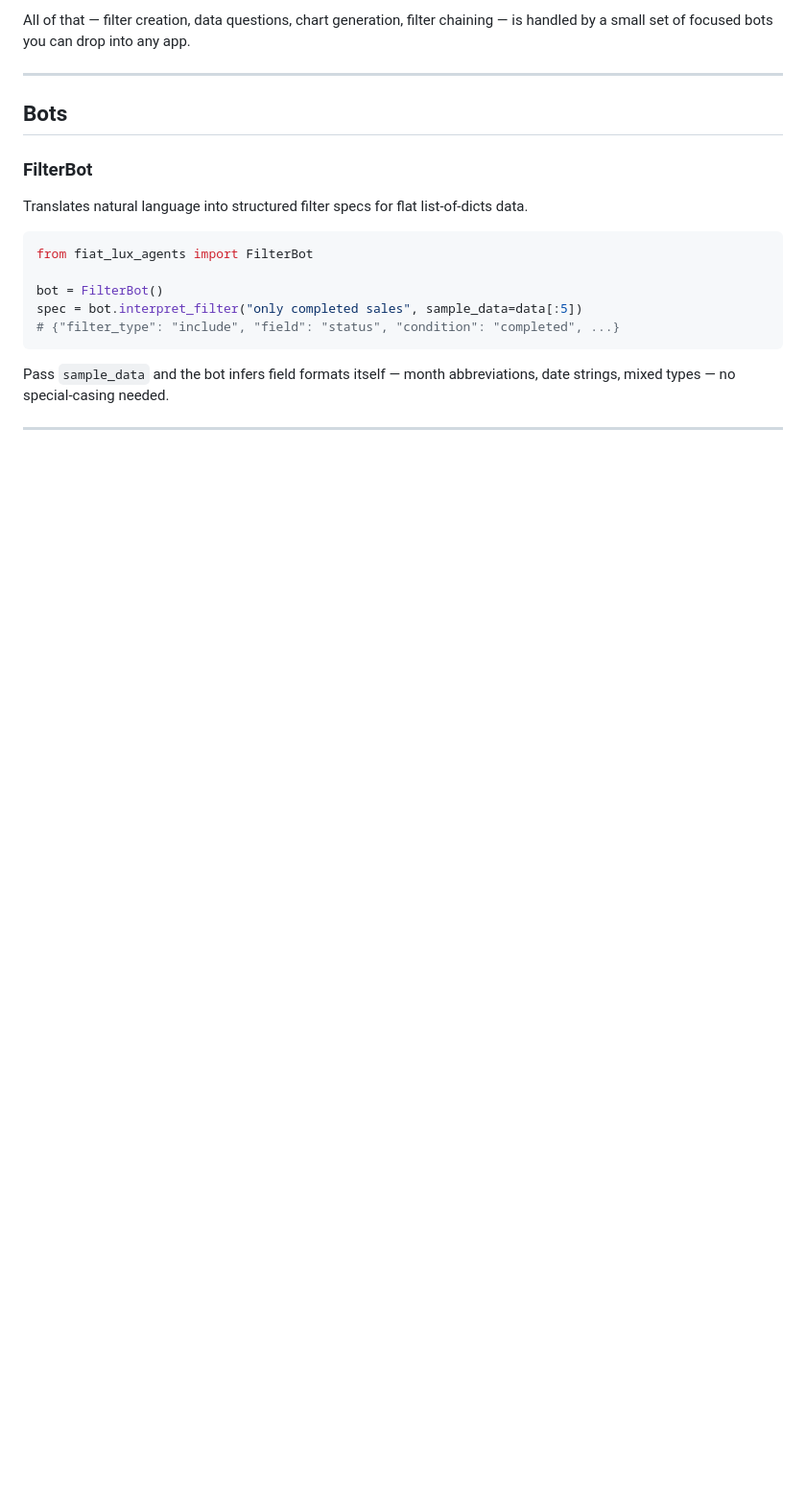
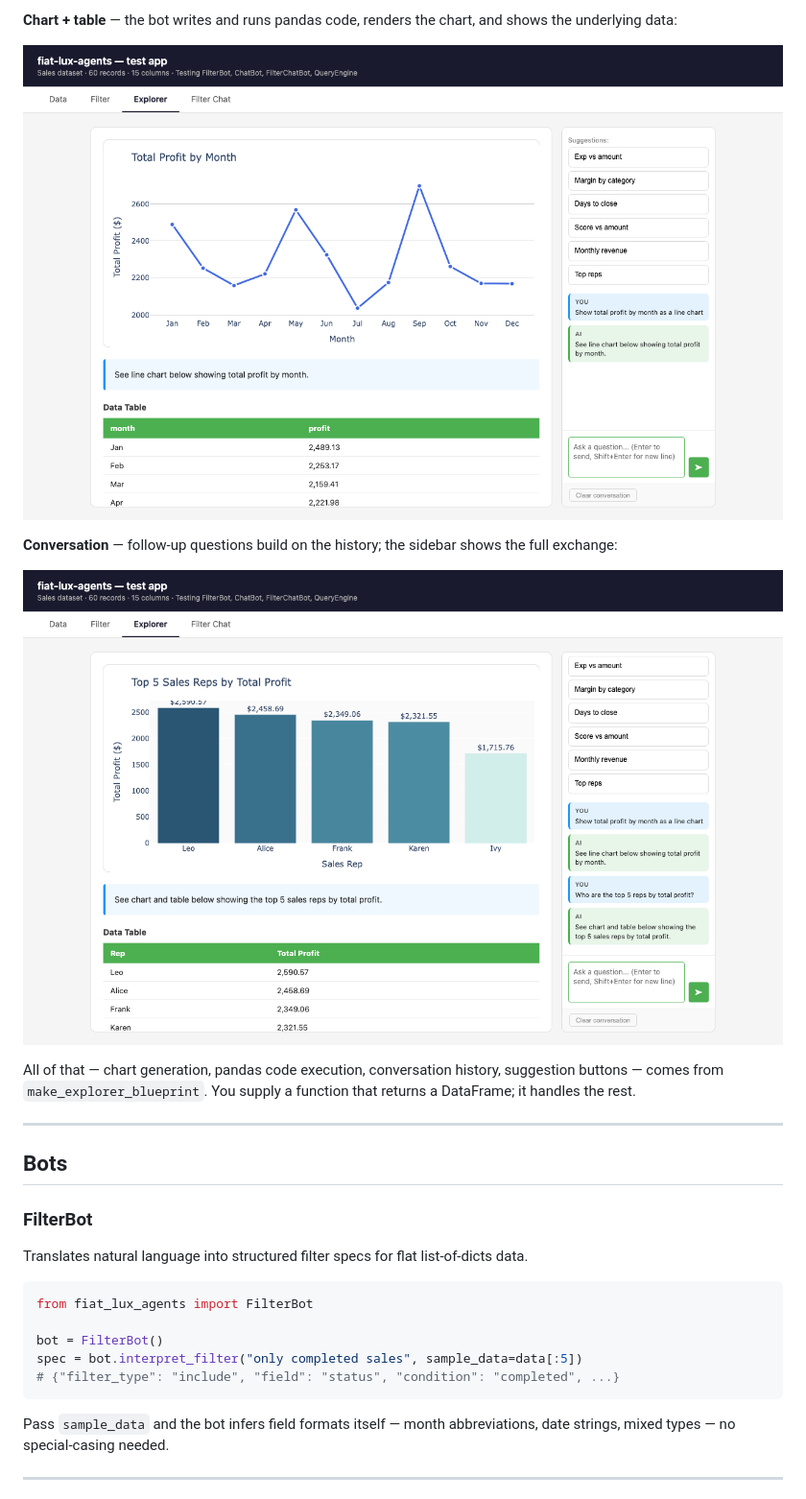
Before and after one commit to aabtzu/fiat-lux-agents, a Markdown page: README.md, the part around one of its changes. Shown at 96% size. Rendered like a GitHub page; pictures changed too: docs/screenshots/03_explorer_chart_result.png (added), docs/screenshots/04_explorer_second_query.png (added); blank space fills up the shorter version.

```diff
--- a/README.md
+++ b/README.md
@@ -34,5 +22,13 @@ Your users talk to their data. The bots handle the rest.
 
-All of that — filter creation, data questions, chart generation, filter chaining — is handled by a small set of focused bots you can drop into any app.
+**Chart + table** — the bot writes and runs pandas code, renders the chart, and shows the underlying data:
+
+![Line chart result with data table](docs/screenshots/03_explorer_chart_result.png)
+
+**Conversation** — follow-up questions build on the history; the sidebar shows the full exchange:
+
+![Second query showing bar chart and conversation history](docs/screenshots/04_explorer_second_query.png)
+
+All of that — chart generation, pandas code execution, conversation history, suggestion buttons — comes from `make_explorer_blueprint`. You supply a function that returns a DataFrame; it handles the rest.
 
 ---
 
```
Also changed, not shown: other parts of README.md (+5 -17 lines), docs/screenshots/01_explorer_welcome.png (added), docs/screenshots/02_explorer_query_typed.png (added), docs/screenshots/explorer_tab.png (added), docs/screenshots/explorer_welcome.png (added).
